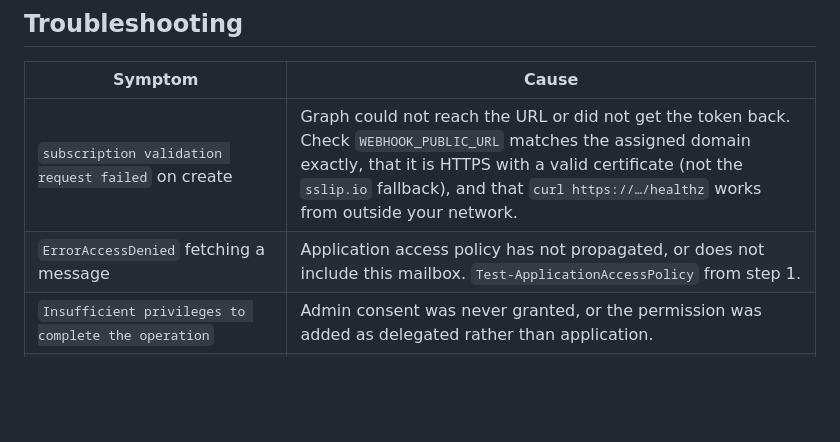
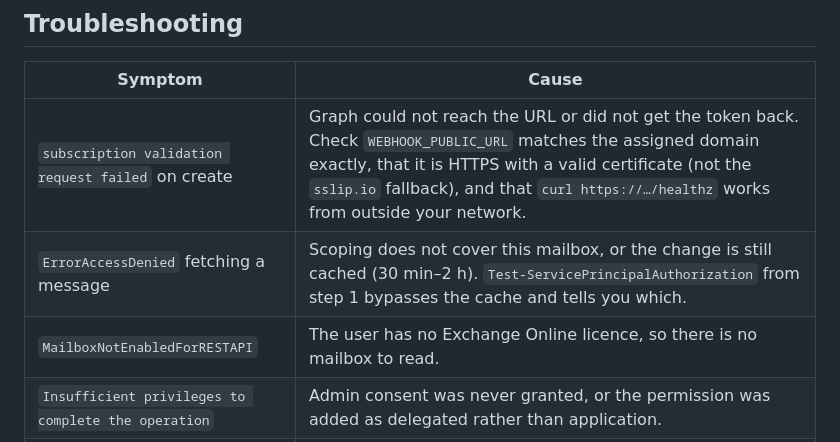
Before and after one commit to helloitsmebenwalker/coolify-linode-pgbouncer, a Markdown page: mailhook/DEPLOY.md, the part around one of its changes. GitHub-like rendering; blank space fills up the shorter version.

```diff
--- a/mailhook/DEPLOY.md
+++ b/mailhook/DEPLOY.md
@@ -215,7 +251,8 @@ archived mail.
 | Symptom | Cause |
 | --- | --- |
 | `subscription validation request failed` on create | Graph could not reach the URL or did not get the token back. Check `WEBHOOK_PUBLIC_URL` matches the assigned domain exactly, that it is HTTPS with a valid certificate (not the `sslip.io` fallback), and that `curl https://…/healthz` works from outside your network. |
-| `ErrorAccessDenied` fetching a message | Application access policy has not propagated, or does not include this mailbox. `Test-ApplicationAccessPolicy` from step 1. |
+| `ErrorAccessDenied` fetching a message | Scoping does not cover this mailbox, or the change is still cached (30 min–2 h). `Test-ServicePrincipalAuthorization` from step 1 bypasses the cache and tells you which. |
+| `MailboxNotEnabledForRESTAPI` | The user has no Exchange Online licence, so there is no mailbox to read. |
 | `Insufficient privileges to complete the operation` | Admin consent was never granted, or the permission was added as delegated rather than application. |
 | 401 on every Graph call | Client secret expired or was copied from the "Secret ID" column instead of "Value". |
 | `configured: false` in `/healthz` | One of the `GRAPH_*` or `S3_*` variables is empty. The startup log names which. |
```
Also changed, not shown: other parts of mailhook/DEPLOY.md (+58 -22 lines), mailhook/README.md (+12 -4 lines).
